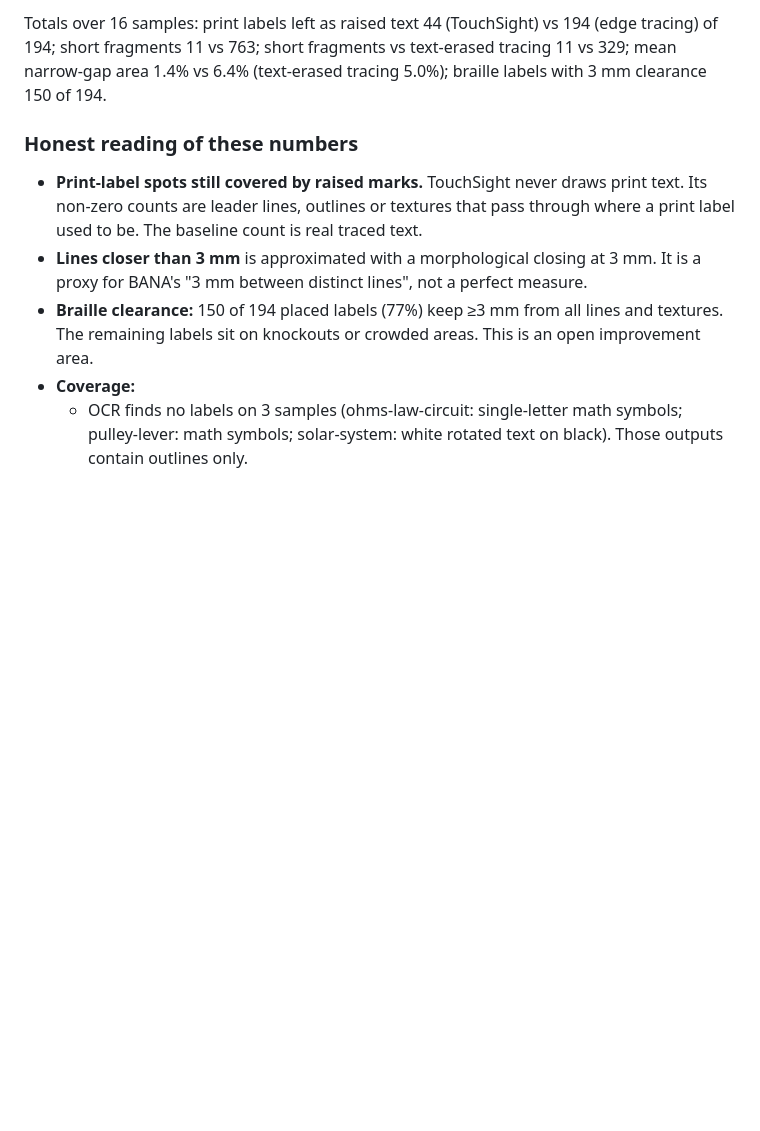
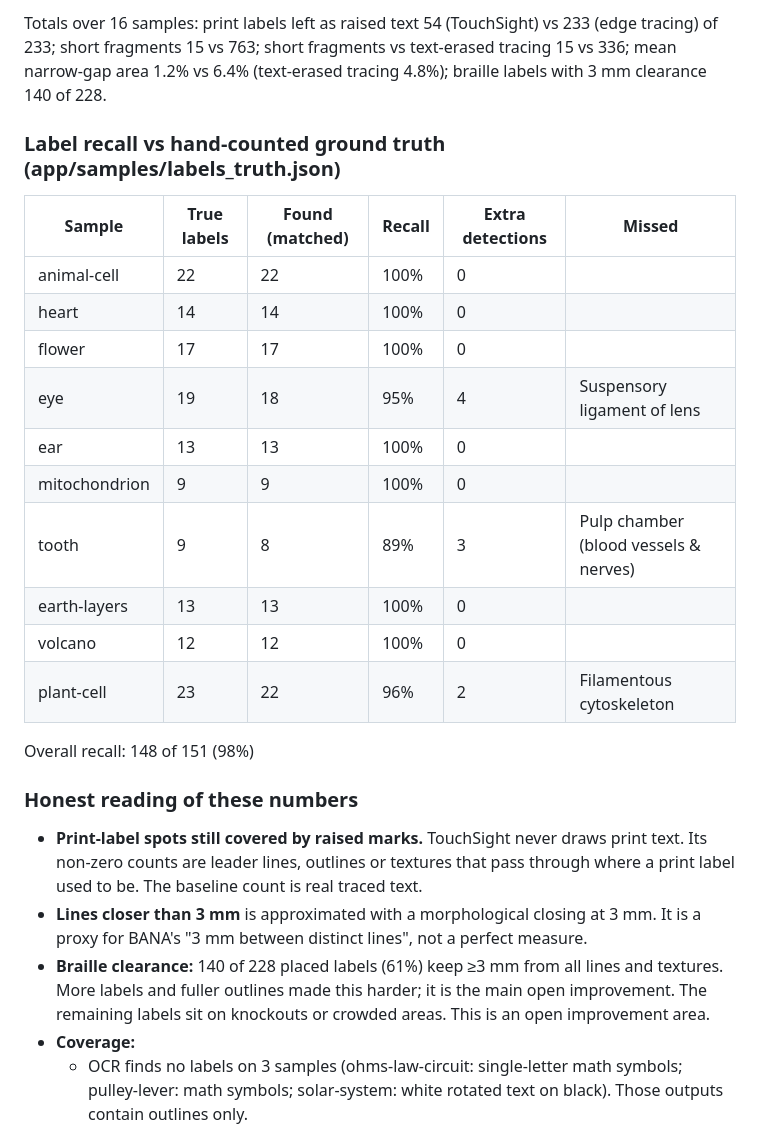
Before and after one commit to N-H-L/touchsight, a Markdown page: docs/hackathon/EVIDENCE.md, the part around one of its changes. Rendered like a GitHub page; blank space fills up the shorter version.

```diff
--- a/docs/hackathon/EVIDENCE.md
+++ b/docs/hackathon/EVIDENCE.md
@@ -42,10 +37,26 @@ Method: the real app runs in headless Chromium (WASM, no GPU) on each sample. Th
 
-Totals over 16 samples: print labels left as raised text 44 (TouchSight) vs 194 (edge tracing) of 194; short fragments 11 vs 763; short fragments vs text-erased tracing 11 vs 329; mean narrow-gap area 1.4% vs 6.4% (text-erased tracing 5.0%); braille labels with 3 mm clearance 150 of 194.
+Totals over 16 samples: print labels left as raised text 54 (TouchSight) vs 233 (edge tracing) of 233; short fragments 15 vs 763; short fragments vs text-erased tracing 15 vs 336; mean narrow-gap area 1.2% vs 6.4% (text-erased tracing 4.8%); braille labels with 3 mm clearance 140 of 228.
+
+### Label recall vs hand-counted ground truth (app/samples/labels_truth.json)
+| Sample | True labels | Found (matched) | Recall | Extra detections | Missed |
+|---|---|---|---|---|---|
+| animal-cell | 22 | 22 | 100% | 0 |  |
+| heart | 14 | 14 | 100% | 0 |  |
+| flower | 17 | 17 | 100% | 0 |  |
+| eye | 19 | 18 | 95% | 4 | Suspensory ligament of lens |
+| ear | 13 | 13 | 100% | 0 |  |
+| mitochondrion | 9 | 9 | 100% | 0 |  |
+| tooth | 9 | 8 | 89% | 3 | Pulp chamber (blood vessels & nerves) |
+| earth-layers | 13 | 13 | 100% | 0 |  |
+| volcano | 12 | 12 | 100% | 0 |  |
+| plant-cell | 23 | 22 | 96% | 2 | Filamentous cytoskeleton |
+
+Overall recall: 148 of 151 (98%)
 
 ### Honest reading of these numbers
 - **Print-label spots still covered by raised marks.** TouchSight never draws print text. Its non-zero counts are leader lines, outlines or textures that pass through where a print label used to be. The baseline count is real traced text.
 - **Lines closer than 3 mm** is approximated with a morphological closing at 3 mm. It is a proxy for BANA's "3 mm between distinct lines", not a perfect measure.
-- **Braille clearance:** 150 of 194 placed labels (77%) keep ≥3 mm from all lines and textures. The remaining labels sit on knockouts or crowded areas. This is an open improvement area.
+- **Braille clearance:** 140 of 228 placed labels (61%) keep ≥3 mm from all lines and textures. More labels and fuller outlines made this harder; it is the main open improvement. The remaining labels sit on knockouts or crowded areas. This is an open improvement area.
 - **Coverage:**
   - OCR finds no labels on 3 samples (ohms-law-circuit: single-letter math symbols; pulley-lever: math symbols; solar-system: white rotated text on black). Those outputs contain outlines only.
   - Some in-figure labels on colored fills are missed (e.g. heart: Left/Right Atrium/Ventricle).
```
Also changed, not shown: other parts of docs/hackathon/EVIDENCE.md (+18 -23 lines), README.md (+15 -15 lines), docs/hackathon/SUBMISSION.md (+5 -5 lines).
